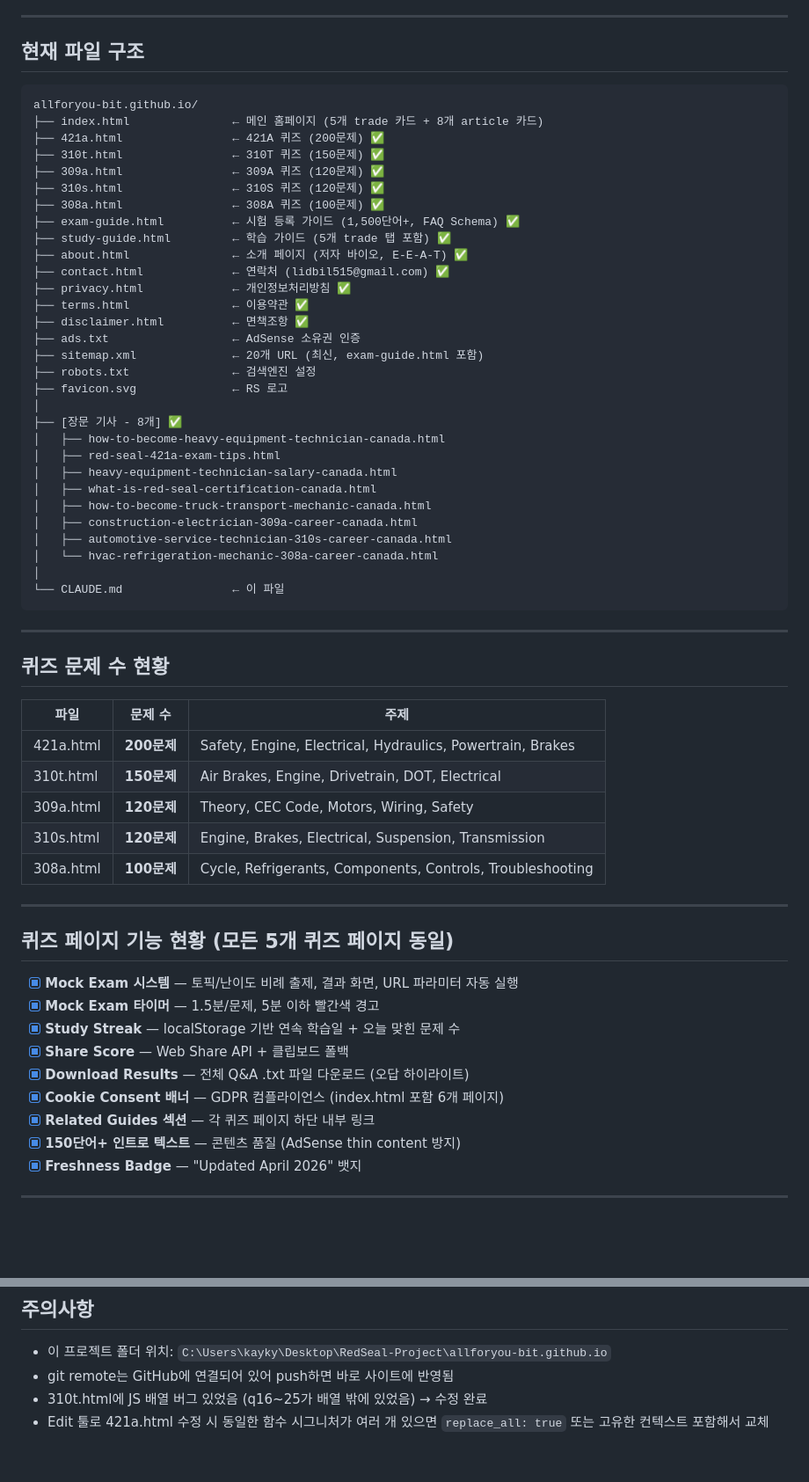
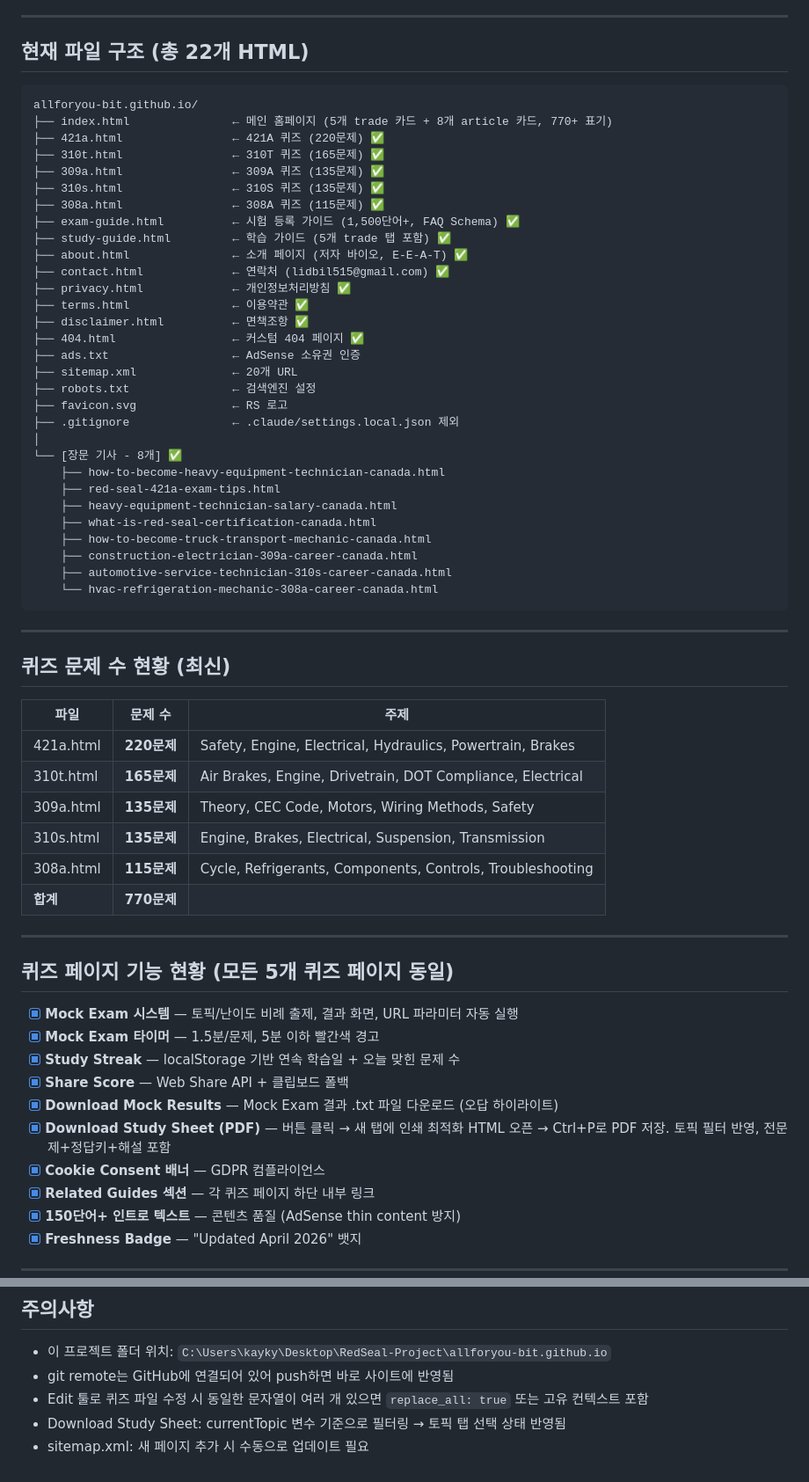
Before and after one commit to allforyou-bit/allforyou-bit.github.io, a Markdown page: CLAUDE.md, 2 parts joined by grey strips. Shown at 88% size. GitHub-like rendering; blank space fills up the shorter version.

Commit message:
Update CLAUDE.md to reflect current state (770 questions, Download Study Sheet added)

````diff
--- a/CLAUDE.md
+++ b/CLAUDE.md
@@ -23,16 +23,16 @@
 
 ---
 
-## 현재 파일 구조
+## 현재 파일 구조 (총 22개 HTML)
 
 ```
 allforyou-bit.github.io/
-├── index.html               ← 메인 홈페이지 (5개 trade 카드 + 8개 article 카드)
-├── 421a.html                ← 421A 퀴즈 (200문제) ✅
-├── 310t.html                ← 310T 퀴즈 (150문제) ✅
-├── 309a.html                ← 309A 퀴즈 (120문제) ✅
-├── 310s.html                ← 310S 퀴즈 (120문제) ✅
-├── 308a.html                ← 308A 퀴즈 (100문제) ✅
+├── index.html               ← 메인 홈페이지 (5개 trade 카드 + 8개 article 카드, 770+ 표기)
+├── 421a.html                ← 421A 퀴즈 (220문제) ✅
+├── 310t.html                ← 310T 퀴즈 (165문제) ✅
+├── 309a.html                ← 309A 퀴즈 (135문제) ✅
+├── 310s.html                ← 310S 퀴즈 (135문제) ✅
+├── 308a.html                ← 308A 퀴즈 (115문제) ✅
 ├── exam-guide.html          ← 시험 등록 가이드 (1,500단어+, FAQ Schema) ✅
 ├── study-guide.html         ← 학습 가이드 (5개 trade 탭 포함) ✅
 ├── about.html               ← 소개 페이지 (저자 바이오, E-E-A-T) ✅
@@ -40,35 +40,36 @@ allforyou-bit.github.io/
 ├── privacy.html             ← 개인정보처리방침 ✅
 ├── terms.html               ← 이용약관 ✅
 ├── disclaimer.html          ← 면책조항 ✅
+├── 404.html                 ← 커스텀 404 페이지 ✅
 ├── ads.txt                  ← AdSense 소유권 인증
-├── sitemap.xml              ← 20개 URL (최신, exam-guide.html 포함)
+├── sitemap.xml              ← 20개 URL
 ├── robots.txt               ← 검색엔진 설정
 ├── favicon.svg              ← RS 로고
+├── .gitignore               ← .claude/settings.local.json 제외
 │
-├── [장문 기사 - 8개] ✅
-│   ├── how-to-become-heavy-equipment-technician-canada.html
-│   ├── red-seal-421a-exam-tips.html
-│   ├── heavy-equipment-technician-salary-canada.html
-│   ├── what-is-red-seal-certification-canada.html
-│   ├── how-to-become-truck-transport-mechanic-canada.html
-│   ├── construction-electrician-309a-career-canada.html
-│   ├── automotive-service-technician-310s-career-canada.html
-│   └── hvac-refrigeration-mechanic-308a-career-canada.html
-│
-└── CLAUDE.md                ← 이 파일
+└── [장문 기사 - 8개] ✅
+    ├── how-to-become-heavy-equipment-technician-canada.html
+    ├── red-seal-421a-exam-tips.html
+    ├── heavy-equipment-technician-salary-canada.html
+    ├── what-is-red-seal-certification-canada.html
+    ├── how-to-become-truck-transport-mechanic-canada.html
+    ├── construction-electrician-309a-career-canada.html
+    ├── automotive-service-technician-310s-career-canada.html
+    └── hvac-refrigeration-mechanic-308a-career-canada.html
 ```
 
 ---
 
-## 퀴즈 문제 수 현황
+## 퀴즈 문제 수 현황 (최신)
 
 | 파일 | 문제 수 | 주제 |
 |------|---------|------|
-| 421a.html | **200문제** | Safety, Engine, Electrical, Hydraulics, Powertrain, Brakes |
-| 310t.html | **150문제** | Air Brakes, Engine, Drivetrain, DOT, Electrical |
-| 309a.html | **120문제** | Theory, CEC Code, Motors, Wiring, Safety |
-| 310s.html | **120문제** | Engine, Brakes, Electrical, Suspension, Transmission |
-| 308a.html | **100문제** | Cycle, Refrigerants, Components, Controls, Troubleshooting |
+| 421a.html | **220문제** | Safety, Engine, Electrical, Hydraulics, Powertrain, Brakes |
+| 310t.html | **165문제** | Air Brakes, Engine, Drivetrain, DOT Compliance, Electrical |
+| 309a.html | **135문제** | Theory, CEC Code, Motors, Wiring Methods, Safety |
+| 310s.html | **135문제** | Engine, Brakes, Electrical, Suspension, Transmission |
+| 308a.html | **115문제** | Cycle, Refrigerants, Components, Controls, Troubleshooting |
+| **합계** | **770문제** | |
 
 ---
 
@@ -78,8 +79,9 @@ allforyou-bit.github.io/
 - [x] **Mock Exam 타이머** — 1.5분/문제, 5분 이하 빨간색 경고
 - [x] **Study Streak** — localStorage 기반 연속 학습일 + 오늘 맞힌 문제 수
 - [x] **Share Score** — Web Share API + 클립보드 폴백
-- [x] **Download Results** — 전체 Q&A .txt 파일 다운로드 (오답 하이라이트)
-- [x] **Cookie Consent 배너** — GDPR 컴플라이언스 (index.html 포함 6개 페이지)
+- [x] **Download Mock Results** — Mock Exam 결과 .txt 파일 다운로드 (오답 하이라이트)
+- [x] **Download Study Sheet (PDF)** — 버튼 클릭 → 새 탭에 인쇄 최적화 HTML 오픈 → Ctrl+P로 PDF 저장. 토픽 필터 반영, 전문제+정답키+해설 포함
+- [x] **Cookie Consent 배너** — GDPR 컴플라이언스
 - [x] **Related Guides 섹션** — 각 퀴즈 페이지 하단 내부 링크
 - [x] **150단어+ 인트로 텍스트** — 콘텐츠 품질 (AdSense thin content 방지)
 - [x] **Freshness Badge** — "Updated April 2026" 뱃지
@@ -174,5 +183,6 @@ allforyou-bit.github.io/
 
 - 이 프로젝트 폴더 위치: `C:\Users\kayky\Desktop\RedSeal-Project\allforyou-bit.github.io`
 - git remote는 GitHub에 연결되어 있어 push하면 바로 사이트에 반영됨
-- 310t.html에 JS 배열 버그 있었음 (q16~25가 배열 밖에 있었음) → 수정 완료
-- Edit 툴로 421a.html 수정 시 동일한 함수 시그니처가 여러 개 있으면 `replace_all: true` 또는 고유한 컨텍스트 포함해서 교체
+- Edit 툴로 퀴즈 파일 수정 시 동일한 문자열이 여러 개 있으면 `replace_all: true` 또는 고유 컨텍스트 포함
+- Download Study Sheet: currentTopic 변수 기준으로 필터링 → 토픽 탭 선택 상태 반영됨
+- sitemap.xml: 새 페이지 추가 시 수동으로 업데이트 필요
````
Also changed, not shown: other parts of CLAUDE.md (+27 -20 lines).
